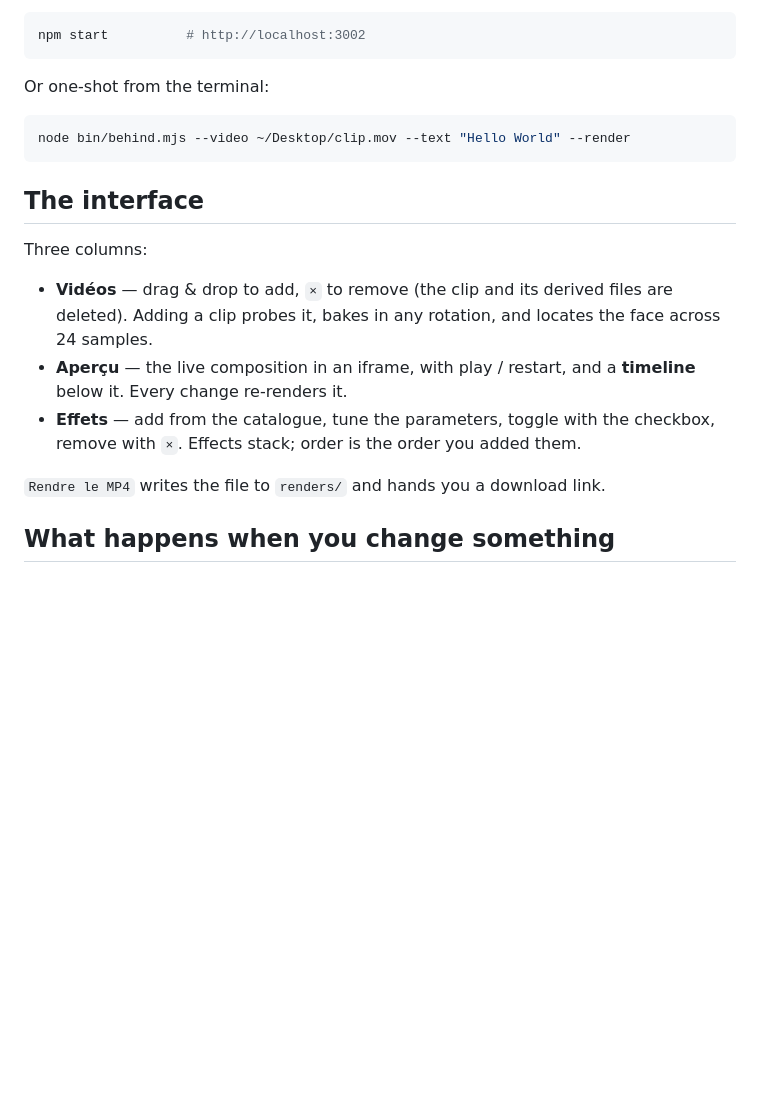
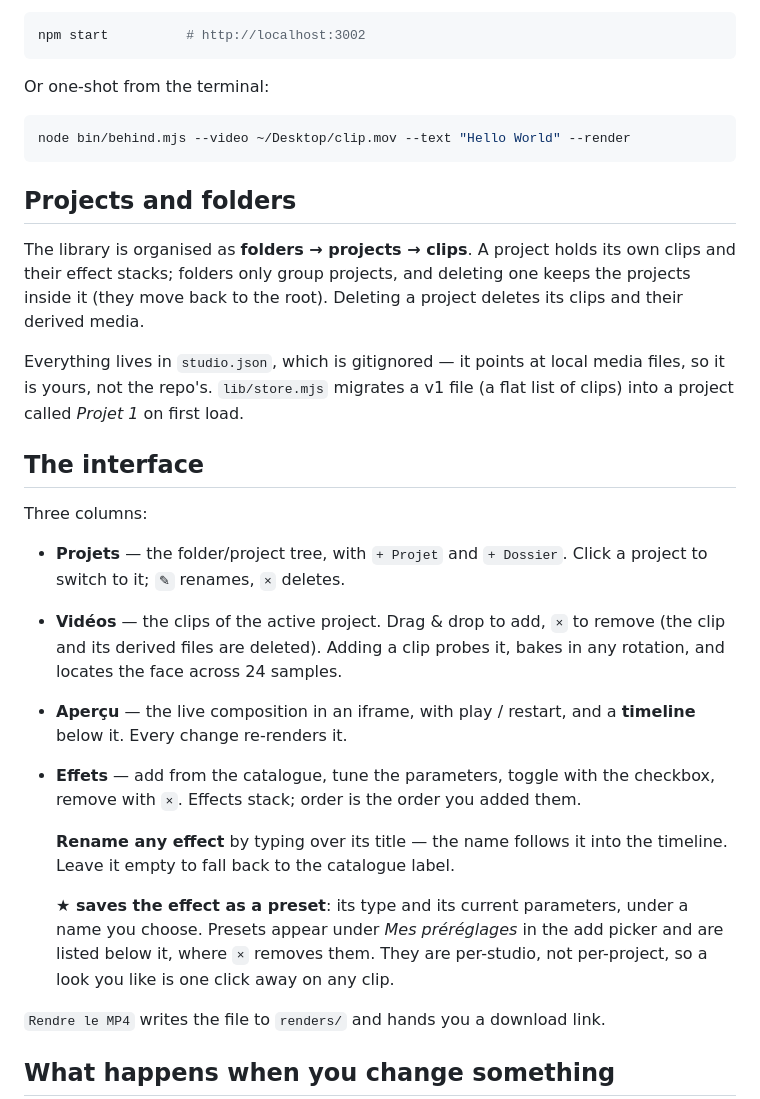
Before and after one commit to Lespa-R/mon-studio-video, a Markdown page: README.md, the part around the change. Rendered like a GitHub page; blank space fills up the shorter version.

Commit message:
Documente projets, dossiers, renommage et préréglages
Co-Authored-By: Claude Opus 5 <noreply@anthropic.com>

````diff
--- a/README.md
+++ b/README.md
@@ -13,17 +13,38 @@ Or one-shot from the terminal:
 node bin/behind.mjs --video ~/Desktop/clip.mov --text "Hello World" --render
 ```
 
+## Projects and folders
+
+The library is organised as **folders → projects → clips**. A project holds its
+own clips and their effect stacks; folders only group projects, and deleting
+one keeps the projects inside it (they move back to the root). Deleting a
+project deletes its clips and their derived media.
+
+Everything lives in `studio.json`, which is gitignored — it points at local
+media files, so it is yours, not the repo's. `lib/store.mjs` migrates a v1 file
+(a flat list of clips) into a project called *Projet 1* on first load.
+
 ## The interface
 
 Three columns:
 
-- **Vidéos** — drag & drop to add, `×` to remove (the clip and its derived files
-  are deleted). Adding a clip probes it, bakes in any rotation, and locates the
-  face across 24 samples.
+- **Projets** — the folder/project tree, with `+ Projet` and `+ Dossier`.
+  Click a project to switch to it; `✎` renames, `×` deletes.
+- **Vidéos** — the clips of the active project. Drag & drop to add, `×` to
+  remove (the clip and its derived files are deleted). Adding a clip probes it,
+  bakes in any rotation, and locates the face across 24 samples.
 - **Aperçu** — the live composition in an iframe, with play / restart, and a
   **timeline** below it. Every change re-renders it.
 - **Effets** — add from the catalogue, tune the parameters, toggle with the
   checkbox, remove with `×`. Effects stack; order is the order you added them.
+
+  **Rename any effect** by typing over its title — the name follows it into the
+  timeline. Leave it empty to fall back to the catalogue label.
+
+  **★ saves the effect as a preset**: its type and its current parameters, under
+  a name you choose. Presets appear under *Mes préréglages* in the add picker
+  and are listed below it, where `×` removes them. They are per-studio, not
+  per-project, so a look you like is one click away on any clip.
 
 `Rendre le MP4` writes the file to `renders/` and hands you a download link.
 
````
